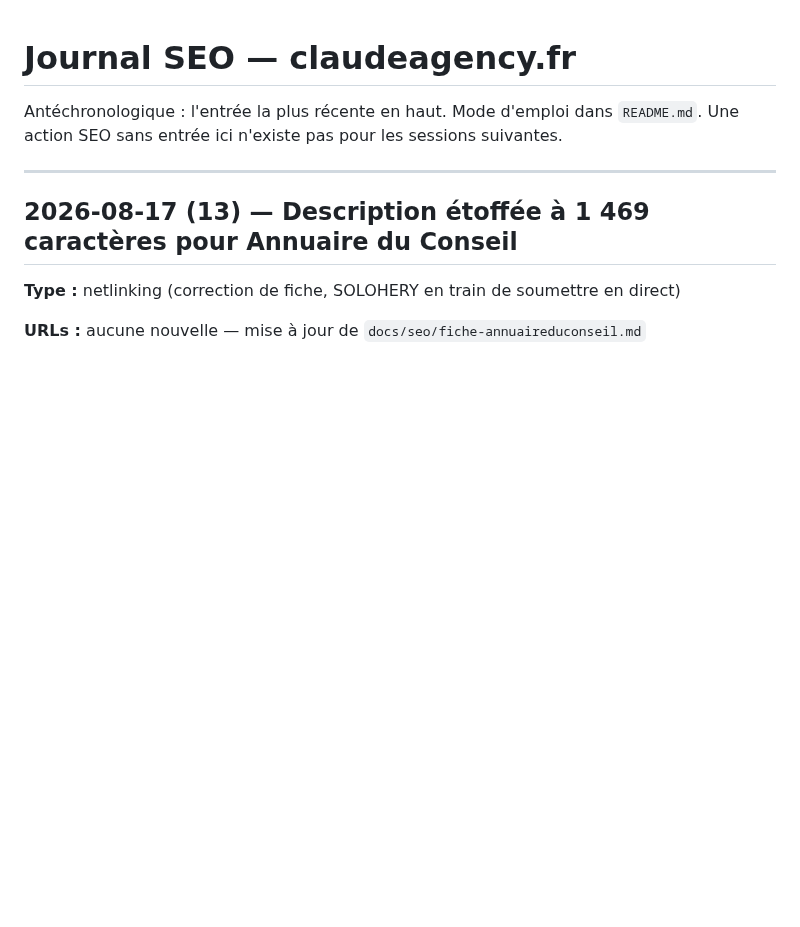
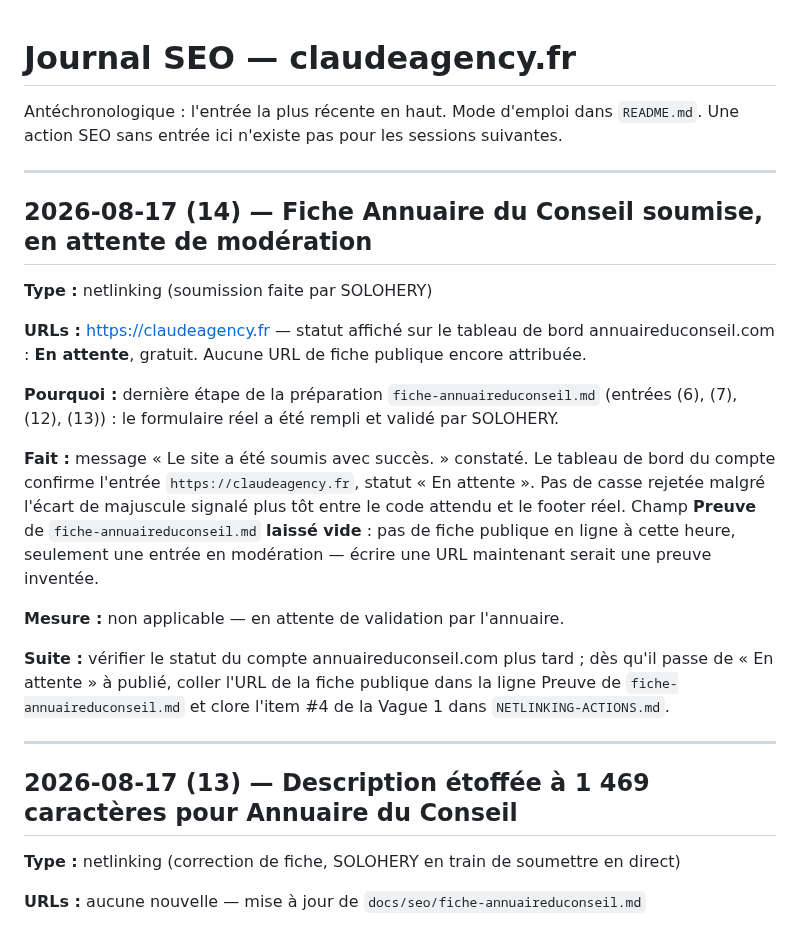
Before and after one commit to JRAYES000/CLAUDEAGENCY, a Markdown page: docs/seo/JOURNAL.md, the part around the change. Rendered like a GitHub page; blank space fills up the shorter version.

Commit message:
docs(seo): fiche Annuaire du Conseil soumise, en attente de modération
Formulaire validé par SOLOHERY, statut "En attente" sur le tableau de
bord. Pas d'URL publique encore attribuée, champ Preuve laissé vide en
conséquence.

```diff
--- a/docs/seo/JOURNAL.md
+++ b/docs/seo/JOURNAL.md
@@ -2,6 +2,30 @@
 
 Antéchronologique : l'entrée la plus récente en haut. Mode d'emploi dans `README.md`.
 Une action SEO sans entrée ici n'existe pas pour les sessions suivantes.
+
+---
+
+## 2026-08-17 (14) — Fiche Annuaire du Conseil soumise, en attente de modération
+
+**Type :** netlinking (soumission faite par SOLOHERY)
+
+**URLs :** https://claudeagency.fr — statut affiché sur le tableau de bord
+annuaireduconseil.com : **En attente**, gratuit. Aucune URL de fiche publique encore attribuée.
+
+**Pourquoi :** dernière étape de la préparation `fiche-annuaireduconseil.md` (entrées (6), (7),
+(12), (13)) : le formulaire réel a été rempli et validé par SOLOHERY.
+
+**Fait :** message « Le site a été soumis avec succès. » constaté. Le tableau de bord du compte
+confirme l'entrée `https://claudeagency.fr`, statut « En attente ». Pas de casse rejetée malgré
+l'écart de majuscule signalé plus tôt entre le code attendu et le footer réel. Champ **Preuve**
+de `fiche-annuaireduconseil.md` **laissé vide** : pas de fiche publique en ligne à cette heure,
+seulement une entrée en modération — écrire une URL maintenant serait une preuve inventée.
+
+**Mesure :** non applicable — en attente de validation par l'annuaire.
+
+**Suite :** vérifier le statut du compte annuaireduconseil.com plus tard ; dès qu'il passe de
+« En attente » à publié, coller l'URL de la fiche publique dans la ligne Preuve de
+`fiche-annuaireduconseil.md` et clore l'item #4 de la Vague 1 dans `NETLINKING-ACTIONS.md`.
 
 ---
 
```
